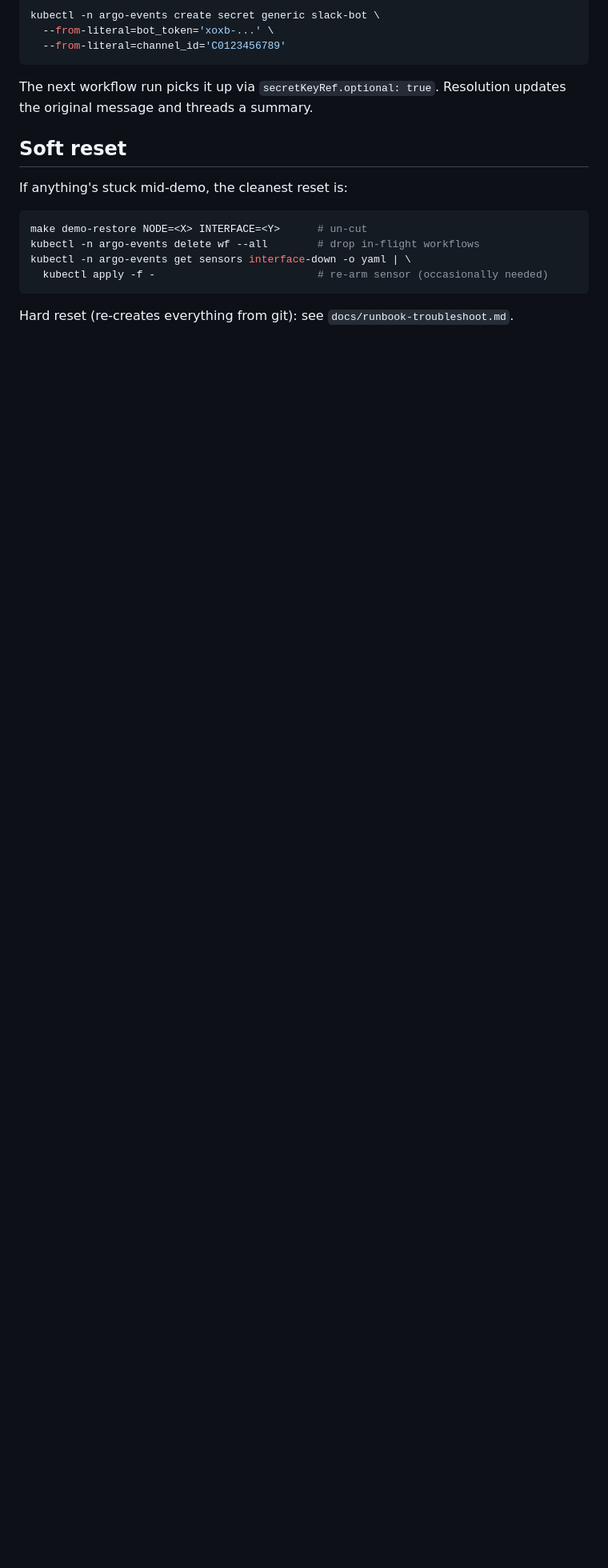
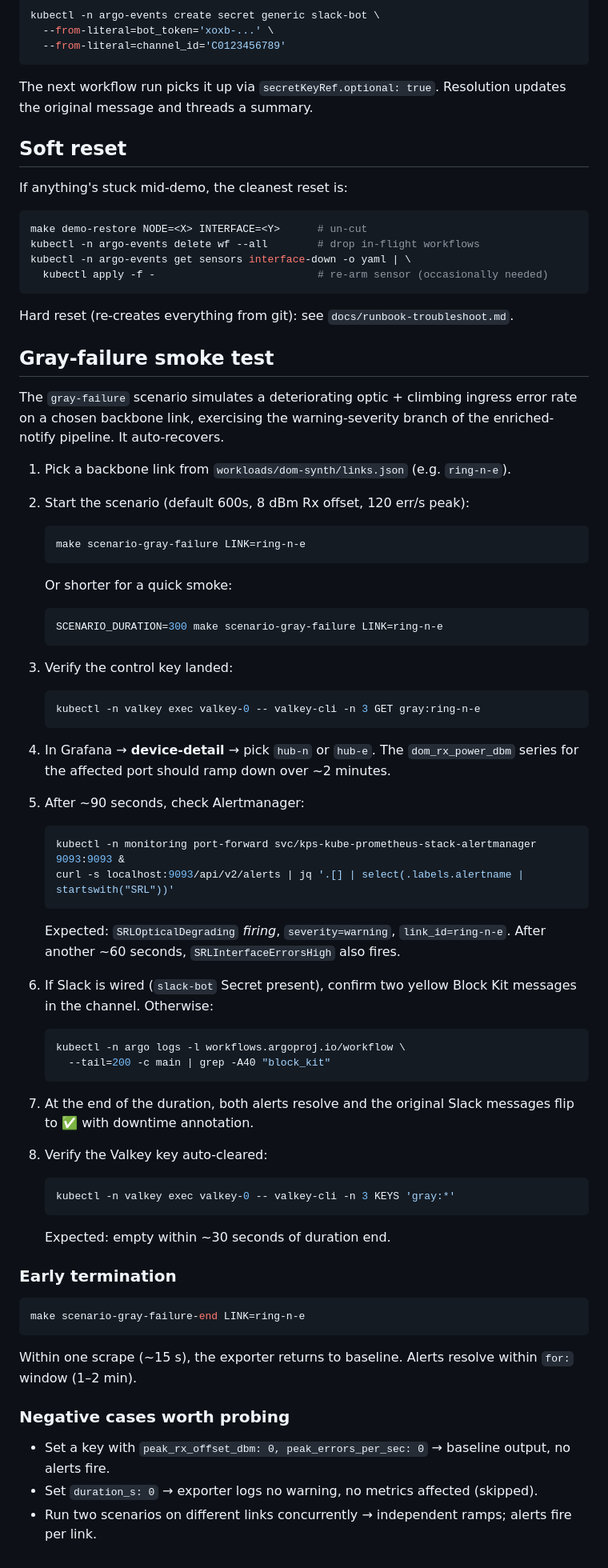
Before and after one commit to jp2195/network-automation-demo, a Markdown page: docs/runbook-demo.md, the part around the change. Shown at 80% size. GitHub-like rendering; blank space fills up the shorter version.

Commit message:
docs: add gray-failure smoke-test section

````diff
--- a/docs/runbook-demo.md
+++ b/docs/runbook-demo.md
@@ -193,3 +193,81 @@ kubectl -n argo-events get sensors interface-down -o yaml | \
 
 Hard reset (re-creates everything from git): see
 `docs/runbook-troubleshoot.md`.
+
+## Gray-failure smoke test
+
+The `gray-failure` scenario simulates a deteriorating optic + climbing
+ingress error rate on a chosen backbone link, exercising the
+warning-severity branch of the enriched-notify pipeline. It auto-recovers.
+
+1. Pick a backbone link from `workloads/dom-synth/links.json` (e.g. `ring-n-e`).
+
+2. Start the scenario (default 600s, 8 dBm Rx offset, 120 err/s peak):
+
+   ```bash
+   make scenario-gray-failure LINK=ring-n-e
+   ```
+
+   Or shorter for a quick smoke:
+
+   ```bash
+   SCENARIO_DURATION=300 make scenario-gray-failure LINK=ring-n-e
+   ```
+
+3. Verify the control key landed:
+
+   ```bash
+   kubectl -n valkey exec valkey-0 -- valkey-cli -n 3 GET gray:ring-n-e
+   ```
+
+4. In Grafana → **device-detail** → pick `hub-n` or `hub-e`. The
+   `dom_rx_power_dbm` series for the affected port should ramp down
+   over ~2 minutes.
+
+5. After ~90 seconds, check Alertmanager:
+
+   ```bash
+   kubectl -n monitoring port-forward svc/kps-kube-prometheus-stack-alertmanager 9093:9093 &
+   curl -s localhost:9093/api/v2/alerts | jq '.[] | select(.labels.alertname | startswith("SRL"))'
+   ```
+
+   Expected: `SRLOpticalDegrading` *firing*, `severity=warning`,
+   `link_id=ring-n-e`. After another ~60 seconds, `SRLInterfaceErrorsHigh`
+   also fires.
+
+6. If Slack is wired (`slack-bot` Secret present), confirm two yellow
+   Block Kit messages in the channel. Otherwise:
+
+   ```bash
+   kubectl -n argo logs -l workflows.argoproj.io/workflow \
+     --tail=200 -c main | grep -A40 "block_kit"
+   ```
+
+7. At the end of the duration, both alerts resolve and the original
+   Slack messages flip to ✅ with downtime annotation.
+
+8. Verify the Valkey key auto-cleared:
+
+   ```bash
+   kubectl -n valkey exec valkey-0 -- valkey-cli -n 3 KEYS 'gray:*'
+   ```
+
+   Expected: empty within ~30 seconds of duration end.
+
+### Early termination
+
+```bash
+make scenario-gray-failure-end LINK=ring-n-e
+```
+
+Within one scrape (~15 s), the exporter returns to baseline. Alerts
+resolve within `for:` window (1–2 min).
+
+### Negative cases worth probing
+
+- Set a key with `peak_rx_offset_dbm: 0, peak_errors_per_sec: 0` →
+  baseline output, no alerts fire.
+- Set `duration_s: 0` → exporter logs no warning, no metrics affected
+  (skipped).
+- Run two scenarios on different links concurrently → independent ramps;
+  alerts fire per link.
````
